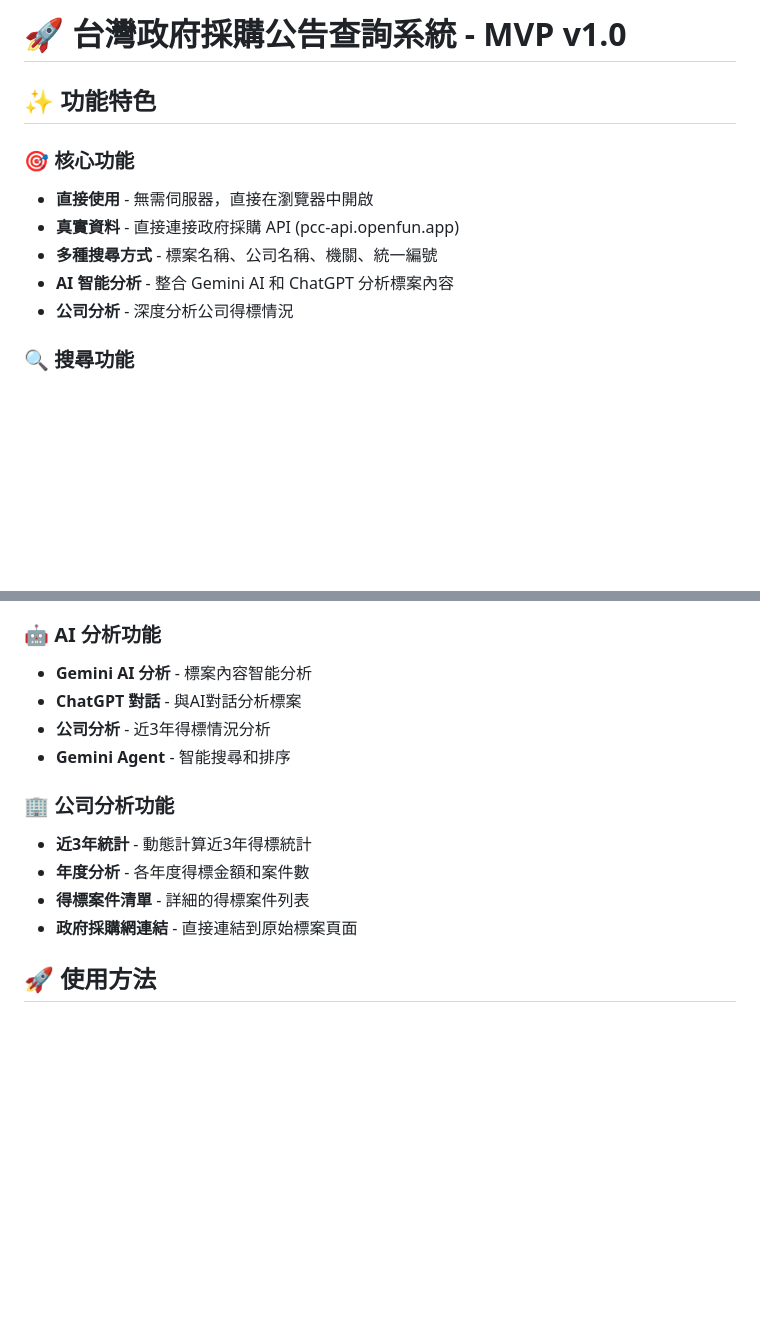
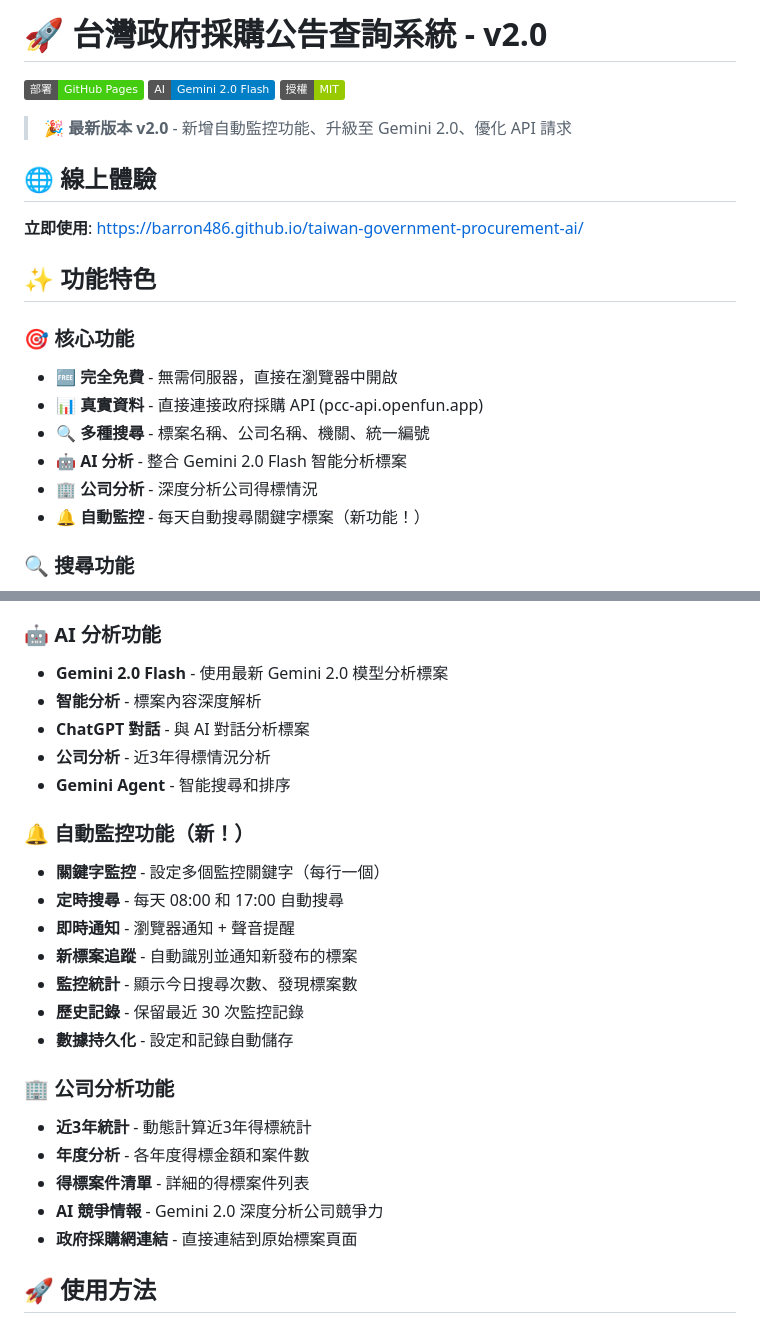
Before and after one commit to Barron486/taiwan-government-procurement-ai, a Markdown page: README.md, 2 parts joined by grey strips. Rendered like a GitHub page; badges without logos; blank space fills up the shorter version.

Commit message:
📚 新增部署指南和更新 README
- 新增完整的 DEPLOYMENT.md 部署指南
- 更新 README.md 包含 v2.0 新功能
- 新增線上體驗連結
- 新增自動監控功能說明
- 新增部署狀態徽章

```diff
--- a/README.md
+++ b/README.md
@@ -1,13 +1,24 @@
-# 🚀 台灣政府採購公告查詢系統 - MVP v1.0
+# 🚀 台灣政府採購公告查詢系統 - v2.0
+
+[![部署狀態](https://img.shields.io/badge/部署-GitHub%20Pages-success)](https://barron486.github.io/taiwan-government-procurement-ai/)
+[![Gemini](https://img.shields.io/badge/AI-Gemini%202.0%20Flash-blue)](https://ai.google.dev/)
+[![授權](https://img.shields.io/badge/授權-MIT-green)](LICENSE)
+
+> 🎉 **最新版本 v2.0** - 新增自動監控功能、升級至 Gemini 2.0、優化 API 請求
+
+## 🌐 線上體驗
+
+**立即使用**: [https://barron486.github.io/taiwan-government-procurement-ai/](https://barron486.github.io/taiwan-government-procurement-ai/)
 
 ## ✨ 功能特色
 
 ### 🎯 核心功能
-- **直接使用** - 無需伺服器，直接在瀏覽器中開啟
-- **真實資料** - 直接連接政府採購 API (pcc-api.openfun.app)
-- **多種搜尋方式** - 標案名稱、公司名稱、機關、統一編號
-- **AI 智能分析** - 整合 Gemini AI 和 ChatGPT 分析標案內容
-- **公司分析** - 深度分析公司得標情況
+- **🆓 完全免費** - 無需伺服器，直接在瀏覽器中開啟
+- **📊 真實資料** - 直接連接政府採購 API (pcc-api.openfun.app)
+- **🔍 多種搜尋** - 標案名稱、公司名稱、機關、統一編號
+- **🤖 AI 分析** - 整合 Gemini 2.0 Flash 智能分析標案
+- **🏢 公司分析** - 深度分析公司得標情況
+- **🔔 自動監控** - 每天自動搜尋關鍵字標案（新功能！）
 
 ### 🔍 搜尋功能
 1. **標案名稱搜尋** - 根據標案名稱關鍵字搜尋
@@ -25,15 +36,26 @@
 - **自訂** - 自訂時間範圍
 
 ### 🤖 AI 分析功能
-- **Gemini AI 分析** - 標案內容智能分析
-- **ChatGPT 對話** - 與AI對話分析標案
+- **Gemini 2.0 Flash** - 使用最新 Gemini 2.0 模型分析標案
+- **智能分析** - 標案內容深度解析
+- **ChatGPT 對話** - 與 AI 對話分析標案
 - **公司分析** - 近3年得標情況分析
 - **Gemini Agent** - 智能搜尋和排序
+
+### 🔔 自動監控功能（新！）
+- **關鍵字監控** - 設定多個監控關鍵字（每行一個）
+- **定時搜尋** - 每天 08:00 和 17:00 自動搜尋
+- **即時通知** - 瀏覽器通知 + 聲音提醒
+- **新標案追蹤** - 自動識別並通知新發布的標案
+- **監控統計** - 顯示今日搜尋次數、發現標案數
+- **歷史記錄** - 保留最近 30 次監控記錄
+- **數據持久化** - 設定和記錄自動儲存
 
 ### 🏢 公司分析功能
 - **近3年統計** - 動態計算近3年得標統計
 - **年度分析** - 各年度得標金額和案件數
 - **得標案件清單** - 詳細的得標案件列表
+- **AI 競爭情報** - Gemini 2.0 深度分析公司競爭力
 - **政府採購網連結** - 直接連結到原始標案頁面
 
 ## 🚀 使用方法
```
Also changed, not shown: DEPLOYMENT.md (added, +307 -0 lines).
